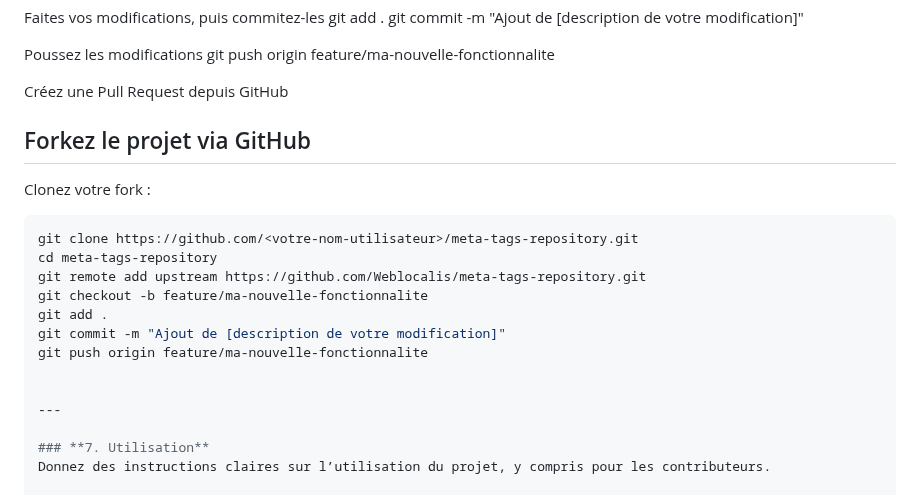
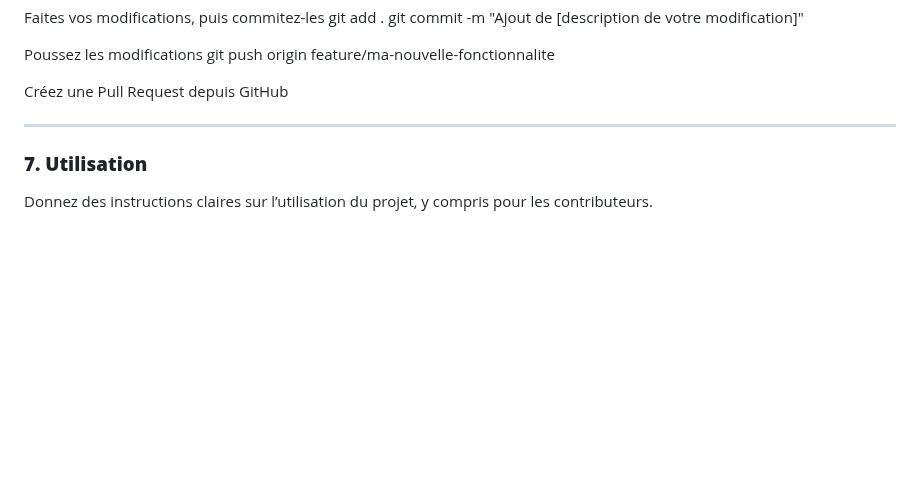
Before and after one commit to Weblocalis/meta-tags-repository, a Markdown page: README.md, the part around the change. Drawn GitHub-style; blank space fills up the shorter version.

Commit message:
Update README.m

````diff
--- a/README.md
+++ b/README.md
@@ -51,22 +51,6 @@ git push origin feature/ma-nouvelle-fonctionnalite
 
 Créez une Pull Request depuis GitHub
 
-
-
-
-## Forkez le projet via GitHub
-
-Clonez votre fork :
-```bash
-git clone https://github.com/<votre-nom-utilisateur>/meta-tags-repository.git
-cd meta-tags-repository
-git remote add upstream https://github.com/Weblocalis/meta-tags-repository.git
-git checkout -b feature/ma-nouvelle-fonctionnalite
-git add .
-git commit -m "Ajout de [description de votre modification]"
-git push origin feature/ma-nouvelle-fonctionnalite
-
-
 ---
 
 ### **7. Utilisation**
````
